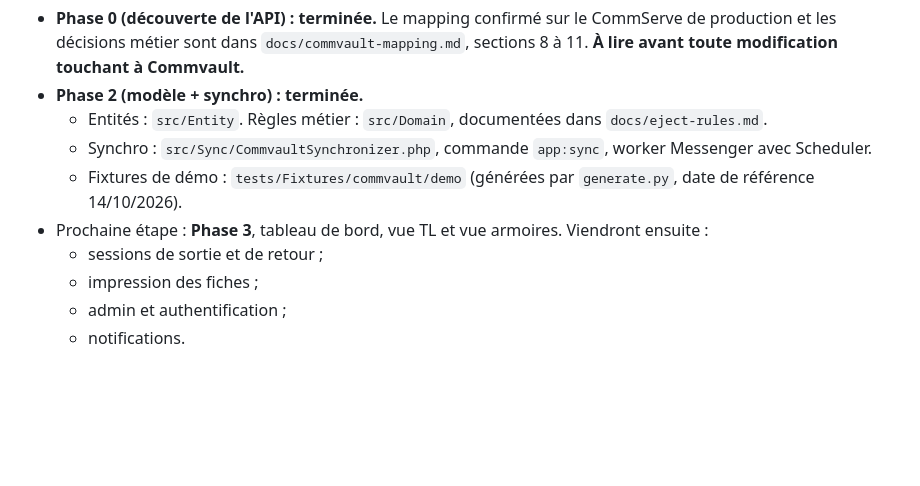
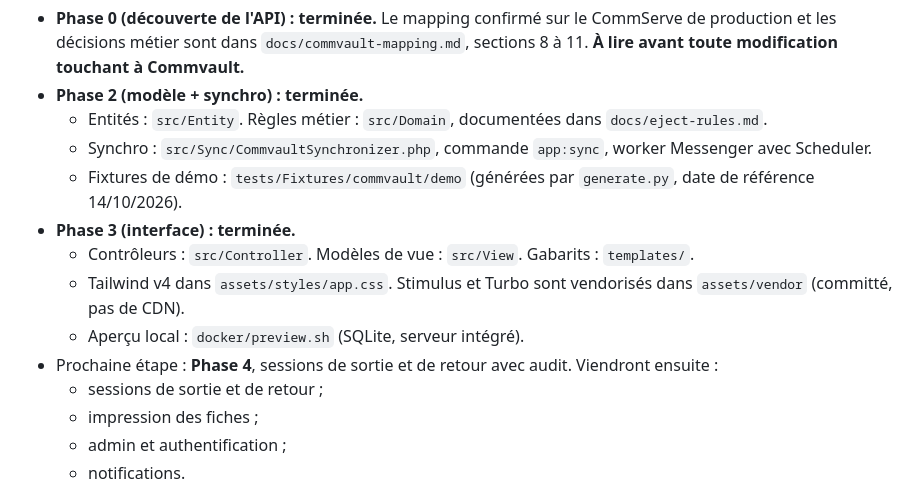
Before and after one commit to KylianLab/CommvaultTool, a Markdown page: CLAUDE.md, the part around the change. Rendered like a GitHub page; blank space fills up the shorter version.

```diff
--- a/CLAUDE.md
+++ b/CLAUDE.md
@@ -9,7 +9,11 @@ Application de suivi des tapes Commvault de la KBR. Le cahier des charges comple
   - Entités : `src/Entity`. Règles métier : `src/Domain`, documentées dans `docs/eject-rules.md`.
   - Synchro : `src/Sync/CommvaultSynchronizer.php`, commande `app:sync`, worker Messenger avec Scheduler.
   - Fixtures de démo : `tests/Fixtures/commvault/demo` (générées par `generate.py`, date de référence 14/10/2026).
-- Prochaine étape : **Phase 3**, tableau de bord, vue TL et vue armoires. Viendront ensuite :
+- **Phase 3 (interface) : terminée.**
+  - Contrôleurs : `src/Controller`. Modèles de vue : `src/View`. Gabarits : `templates/`.
+  - Tailwind v4 dans `assets/styles/app.css`. Stimulus et Turbo sont vendorisés dans `assets/vendor` (committé, pas de CDN).
+  - Aperçu local : `docker/preview.sh` (SQLite, serveur intégré).
+- Prochaine étape : **Phase 4**, sessions de sortie et de retour avec audit. Viendront ensuite :
   - sessions de sortie et de retour ;
   - impression des fiches ;
   - admin et authentification ;
```
Also changed, not shown: README.md (+18 -1 lines).
